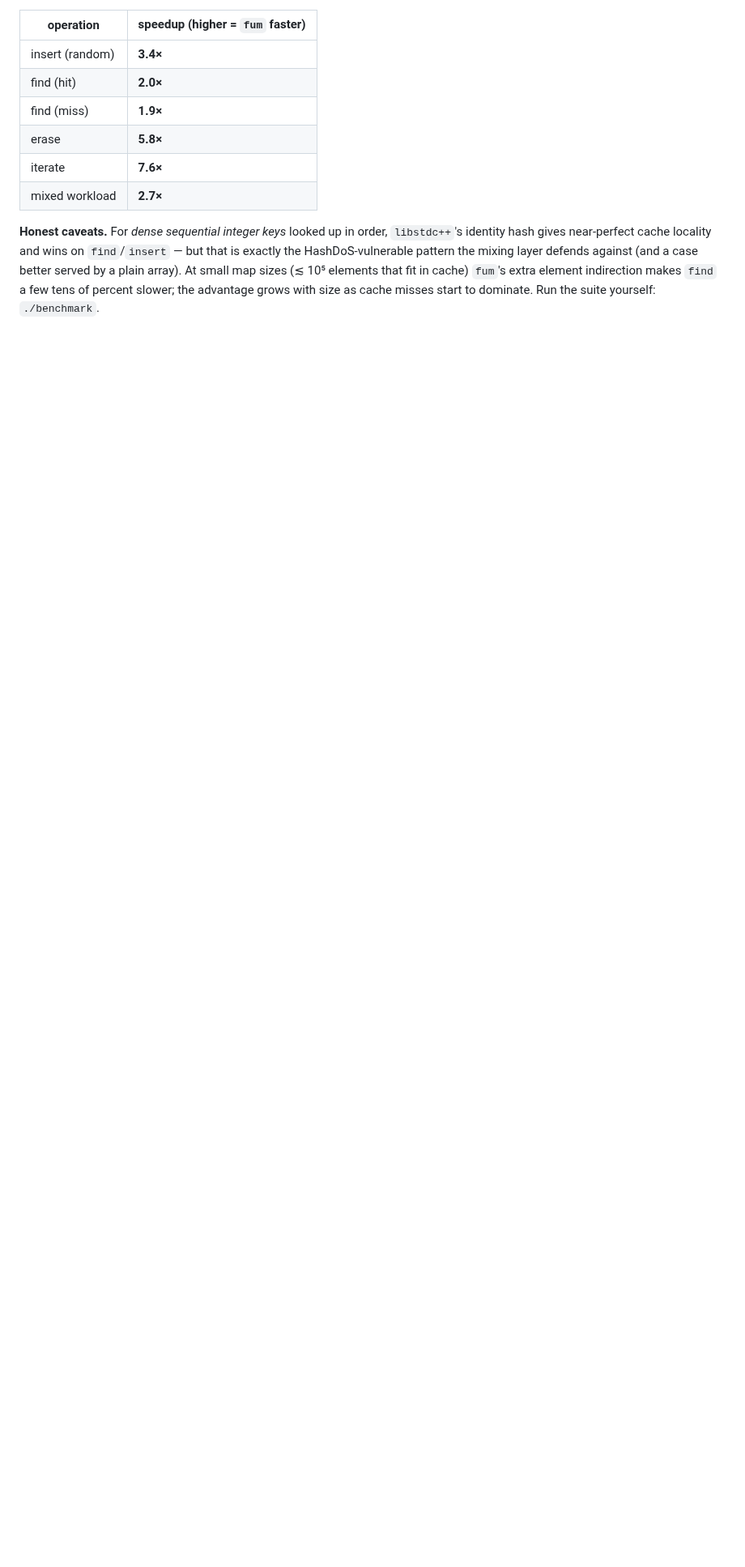
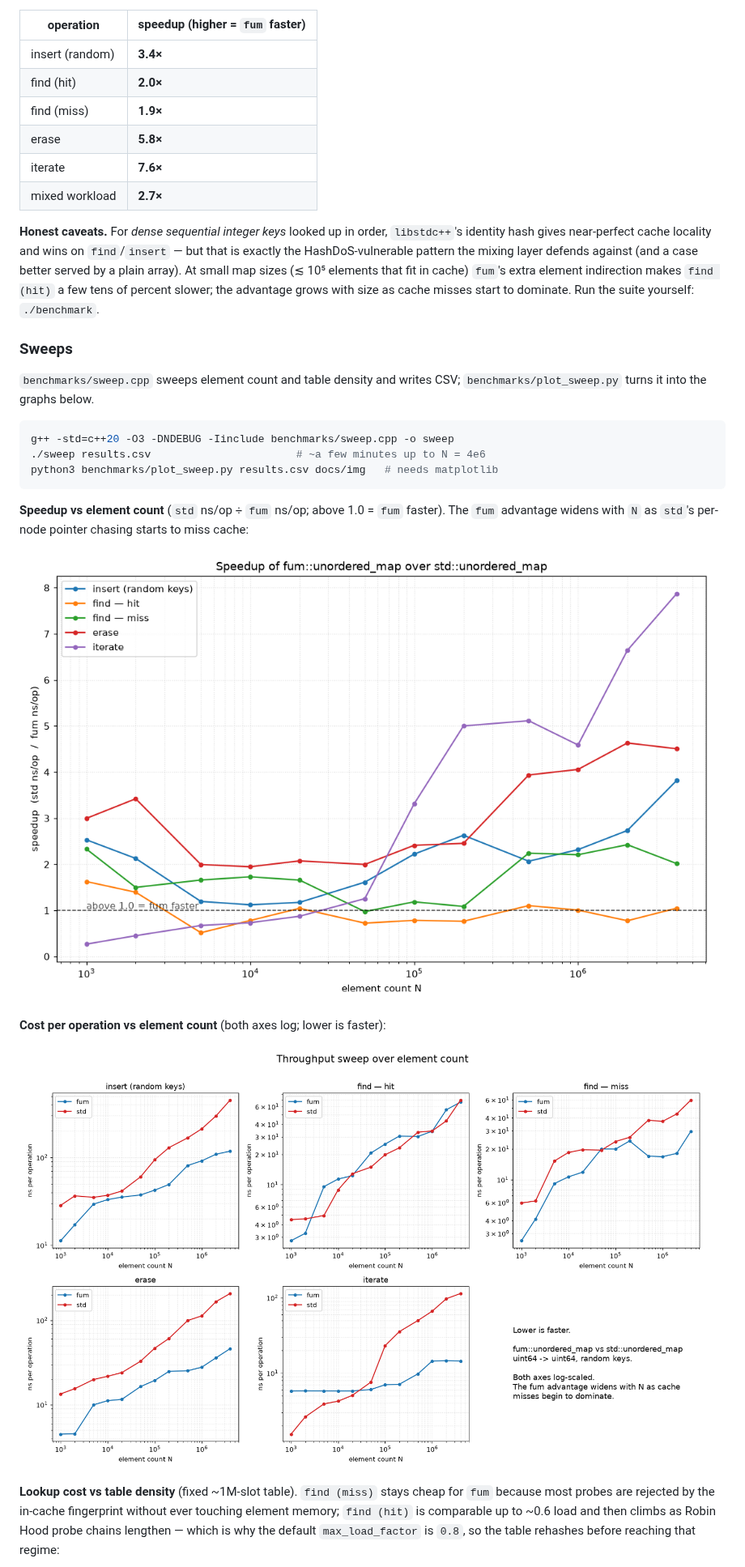
Before and after one commit to AzethMeron/cpp-unordered-map, a Markdown page: README.md, the part around one of its changes. Shown at 81% size. Drawn GitHub-style; pictures changed too: docs/img/sweep_size.png (added), docs/img/sweep_speedup.png (added); blank space fills up the shorter version.

````diff
--- a/README.md
+++ b/README.md
@@ -114,5 +114,33 @@ workload), `<int,int>`, N = 1,000,000. `speedup = std_time / fum_time`:
 `find`/`insert` — but that is exactly the HashDoS-vulnerable pattern the mixing
 layer defends against (and a case better served by a plain array). At small map
 sizes (≲ 10⁵ elements that fit in cache) `fum`'s extra element indirection makes
-`find` a few tens of percent slower; the advantage grows with size as cache
-misses start to dominate. Run the suite yourself: `./benchmark`.
+`find (hit)` a few tens of percent slower; the advantage grows with size as
+cache misses start to dominate. Run the suite yourself: `./benchmark`.
+
+### Sweeps
+
+`benchmarks/sweep.cpp` sweeps element count and table density and writes CSV;
+`benchmarks/plot_sweep.py` turns it into the graphs below.
+
+```sh
+g++ -std=c++20 -O3 -DNDEBUG -Iinclude benchmarks/sweep.cpp -o sweep
+./sweep results.csv                       # ~a few minutes up to N = 4e6
+python3 benchmarks/plot_sweep.py results.csv docs/img   # needs matplotlib
+```
+
+**Speedup vs element count** (`std` ns/op ÷ `fum` ns/op; above 1.0 = `fum`
+faster). The `fum` advantage widens with `N` as `std`'s per-node pointer
+chasing starts to miss cache:
+
+![speedup vs N](docs/img/sweep_speedup.png)
+
+**Cost per operation vs element count** (both axes log; lower is faster):
+
+![ns/op vs N](docs/img/sweep_size.png)
+
+**Lookup cost vs table density** (fixed ~1M-slot table). `find (miss)` stays
+cheap for `fum` because most probes are rejected by the in-cache fingerprint
+without ever touching element memory; `find (hit)` is comparable up to ~0.6 load
+and then climbs as Robin Hood probe chains lengthen — which is why the default
+`max_load_factor` is `0.8`, so the table rehashes before reaching that regime:
+
````
Also changed, not shown: other parts of README.md (+9 -0 lines), docs/img/sweep_density.png (added), 5 other files.
